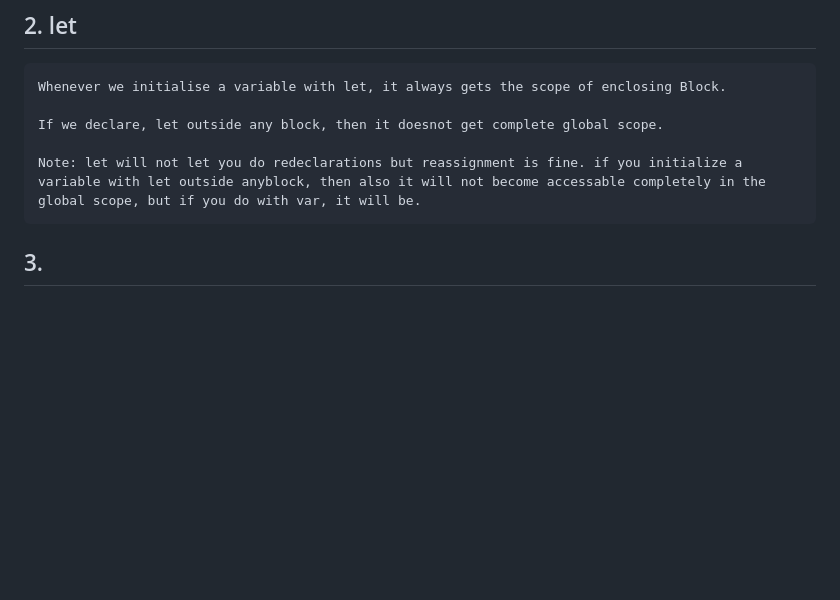
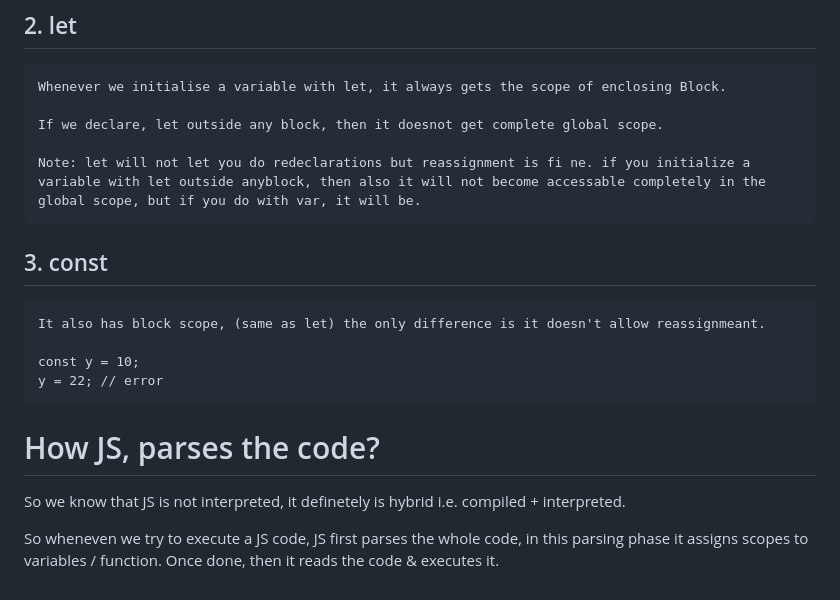
Before and after one commit to ApurbaKumarMajumder/Backend_Development, a Markdown page: README.md, the part around the change. GitHub-like rendering; blank space fills up the shorter version.

Commit message:
const done

```diff
--- a/README.md
+++ b/README.md
@@ -180,6 +180,17 @@ Now if a variable/function is only accessable/visible inside a bloxk then it wil
 
     If we declare, let outside any block, then it doesnot get complete global scope.
 
-    Note: let will not let you do redeclarations but reassignment is fine. if you initialize a variable with let outside anyblock, then also it will not become accessable completely in the global scope, but if you do with var, it will be.
+    Note: let will not let you do redeclarations but reassignment is fi ne. if you initialize a variable with let outside anyblock, then also it will not become accessable completely in the global scope, but if you do with var, it will be.
 
-## 3.
+## 3. const
+
+    It also has block scope, (same as let) the only difference is it doesn't allow reassignmeant.
+
+    const y = 10;
+    y = 22; // error
+
+# How JS, parses the code?
+
+So we know that JS is not interpreted, it definetely is hybrid i.e. compiled + interpreted.
+
+So wheneven we try to execute a JS code, JS first parses the whole code, in this parsing phase it assigns scopes to variables / function. Once done, then it reads the code & executes it.
```
